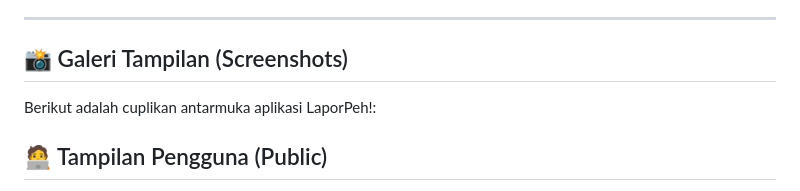
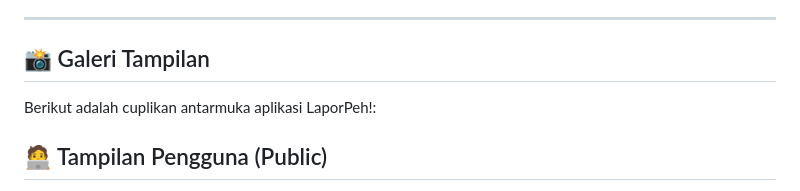
Before and after one commit to FadhilRizqi1/Sistem-Pengaduan-Masyarakat, a Markdown page: README.md, the part around the change. GitHub-like rendering.

Commit message:
Update section header for Screenshots in README

```diff
--- a/README.md
+++ b/README.md
@@ -40,7 +40,7 @@ Panel kontrol eksklusif untuk petugas/admin:
 
 ---
 
-## 📸 Galeri Tampilan (Screenshots)
+## 📸 Galeri Tampilan
 
 Berikut adalah cuplikan antarmuka aplikasi LaporPeh!:
 
```
